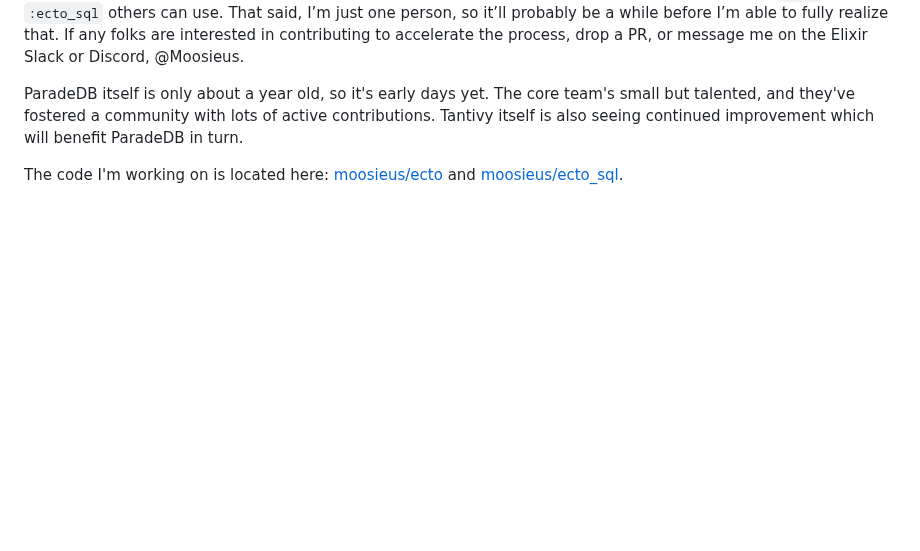
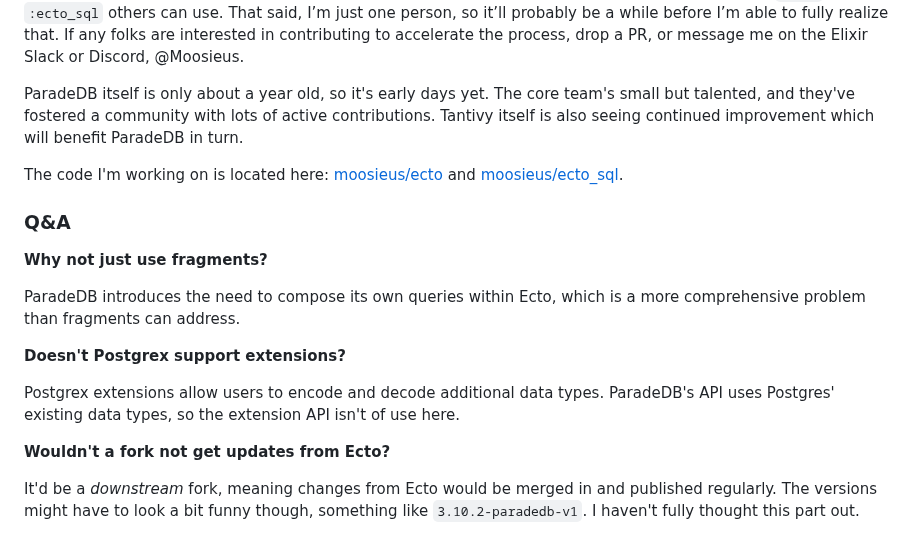
Before and after one commit to Moosieus/blog, a Markdown page: content/parade_db_ecto.md, the part around the change. Rendered like a GitHub page; blank space fills up the shorter version.

Commit message:
add back q&a

```diff
--- a/content/parade_db_ecto.md
+++ b/content/parade_db_ecto.md
@@ -158,3 +158,17 @@ My tentative plan's to continue working on this with the goal of maintaining a *
 ParadeDB itself is only about a year old, so it's early days yet. The core team's small but talented, and they've fostered a community with lots of active contributions. Tantivy itself is also seeing continued improvement which will benefit ParadeDB in turn.
 
 The code I'm working on is located here: [moosieus/ecto](https://github.com/Moosieus/ecto) and [moosieus/ecto_sql](https://github.com/Moosieus/ecto_sql).
+
+### Q&A
+
+**Why not just use fragments?**
+
+ParadeDB introduces the need to compose its own queries within Ecto, which is a more comprehensive problem than fragments can address.
+
+**Doesn't Postgrex support extensions?**
+
+Postgrex extensions allow users to encode and decode additional data types. ParadeDB's API uses Postgres' existing data types, so the extension API isn't of use here.
+
+**Wouldn't a fork not get updates from Ecto?**
+
+It'd be a *downstream* fork, meaning changes from Ecto would be merged in and published regularly. The versions might have to look a bit funny though, something like `3.10.2-paradedb-v1`. I haven't fully thought this part out.
```
